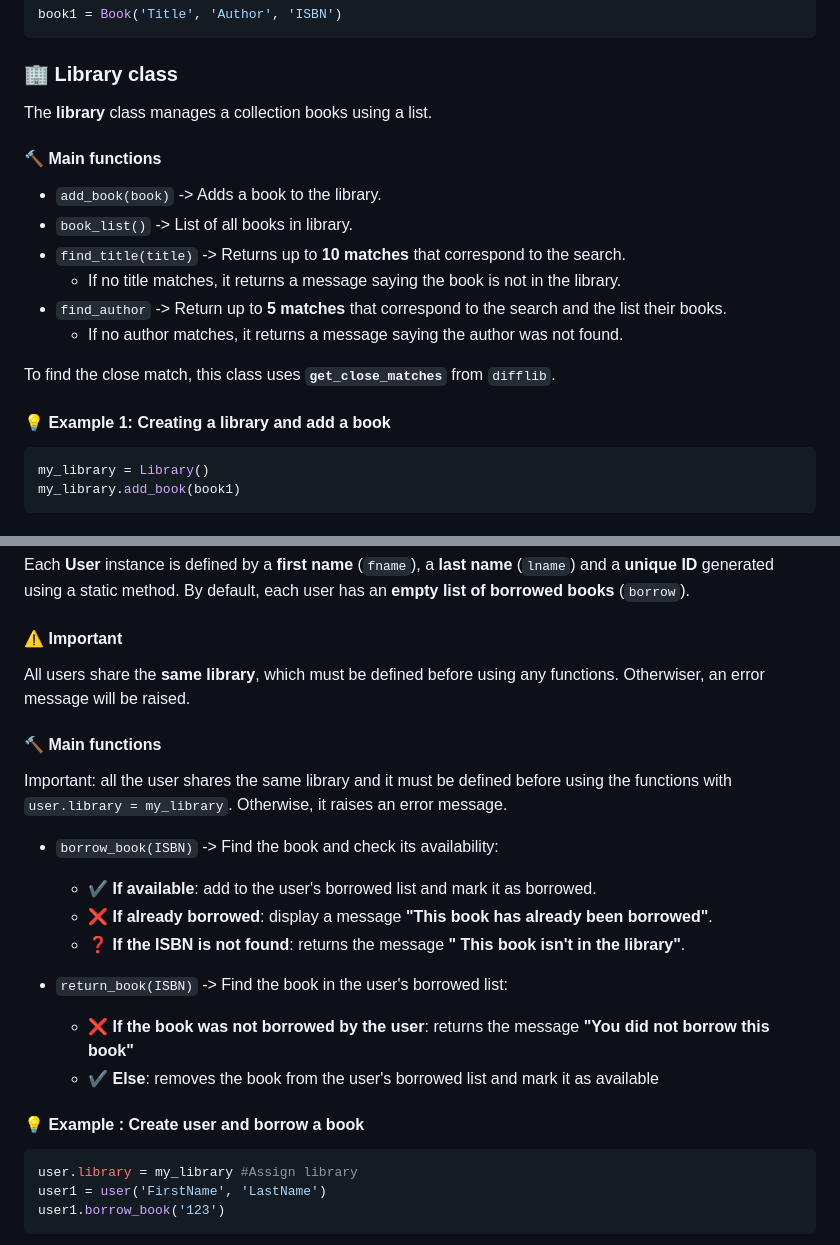
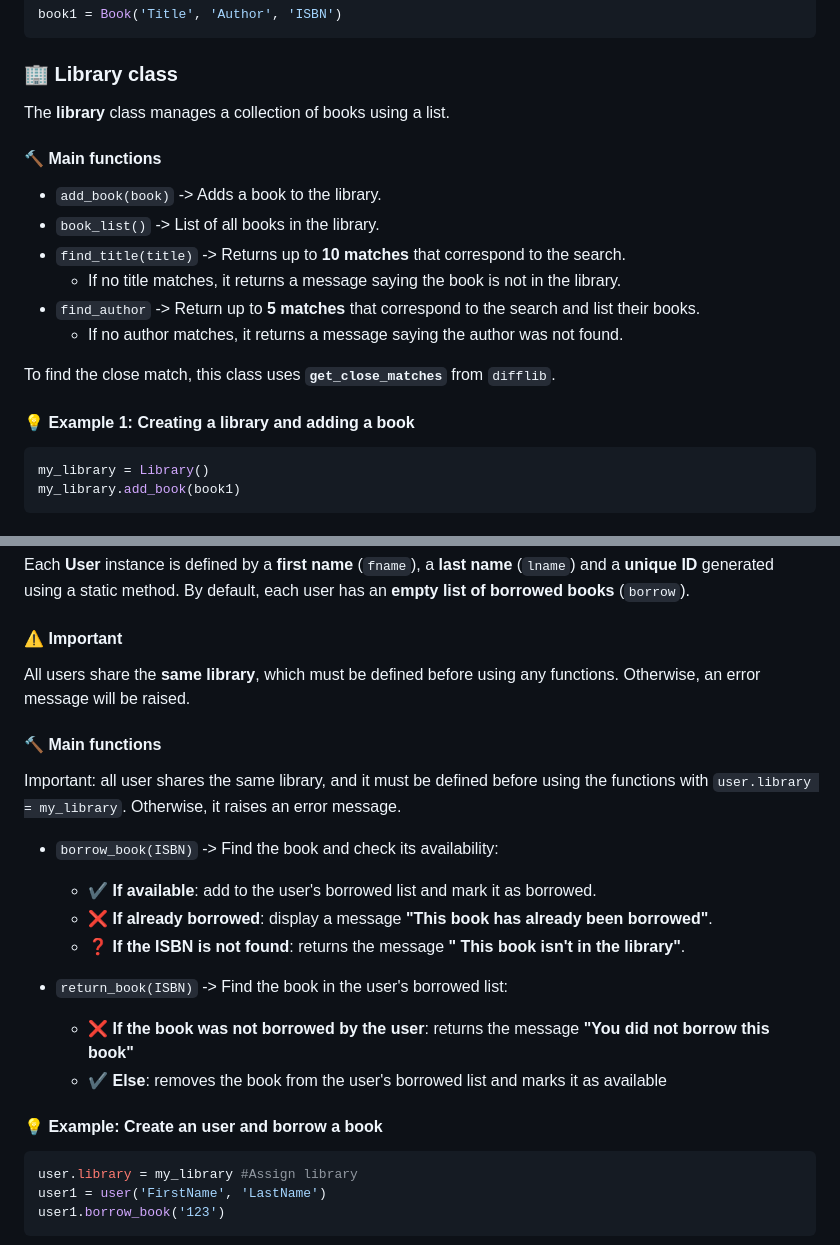
Before and after one commit to MarineHS/Library_Management_Project, a Markdown page: Library_basic/README.md, 2 parts joined by grey strips. Drawn GitHub-style.

````diff
--- a/Library_basic/README.md
+++ b/Library_basic/README.md
@@ -31,19 +31,19 @@ book1 = Book('Title', 'Author', 'ISBN')
 ```
 
 ### :office: Library class
-The **library** class manages a collection books using a list.
+The **library** class manages a collection of books using a list.
 
 #### :hammer: Main functions
 - `add_book(book)` -> Adds a book to the library.
-- `book_list()` -> List of all books in library.
+- `book_list()` -> List of all books in the library.
 - `find_title(title)` -> Returns up to **10 matches** that correspond to the search.
     - If no title matches, it returns a message saying the book is not in the library.
-- `find_author` -> Return up to **5 matches** that correspond to the search and the list their books.
+- `find_author` -> Return up to **5 matches** that correspond to the search and list their books.
     - If no author matches, it returns a message saying the author was not found.
 
 To find the close match, this class uses **`get_close_matches`** from `difflib`.
 
-#### :bulb: Example 1: Creating a library and add a book
+#### :bulb: Example 1: Creating a library and adding a book
 ```python
 my_library = Library()
 my_library.add_book(book1)
@@ -60,10 +60,10 @@ Each **User** instance is defined by a **first name** (`fname`), a **last name**
 By default, each user has an **empty list of borrowed books** (`borrow`).
 
 #### :warning: Important
-All users share the **same library**, which must be defined before using any functions. Otherwiser, an error message will be raised.
+All users share the **same library**, which must be defined before using any functions. Otherwise, an error message will be raised.
 
 #### :hammer: Main functions
-Important: all the user shares the same library and it must be defined before using the functions with `user.library = my_library`. Otherwise, it raises an error message.
+Important: all user shares the same library, and it must be defined before using the functions with `user.library = my_library`. Otherwise, it raises an error message.
 
 - `borrow_book(ISBN)` -> Find the book and check its availability:
     - :heavy_check_mark: **If available**: add to the user's borrowed list and mark it as borrowed.
@@ -72,9 +72,9 @@ Important: all the user shares the same library and it must be defined before us
 
 - `return_book(ISBN)` -> Find the book in the user's borrowed list:
     - :x: **If the book was not borrowed by the user**: returns the message **"You did not borrow this book"**
-    - :heavy_check_mark: **Else**: removes the book from the user's borrowed list and mark it as available
+    - :heavy_check_mark: **Else**: removes the book from the user's borrowed list and marks it as available
 
-#### :bulb: Example : Create user and borrow a book
+#### :bulb: Example: Create an user and borrow a book
 ```python
 user.library = my_library #Assign library
 user1 = user('FirstName', 'LastName')
````
Also changed, not shown: other parts of Library_basic/README.md (+1 -1 lines).
